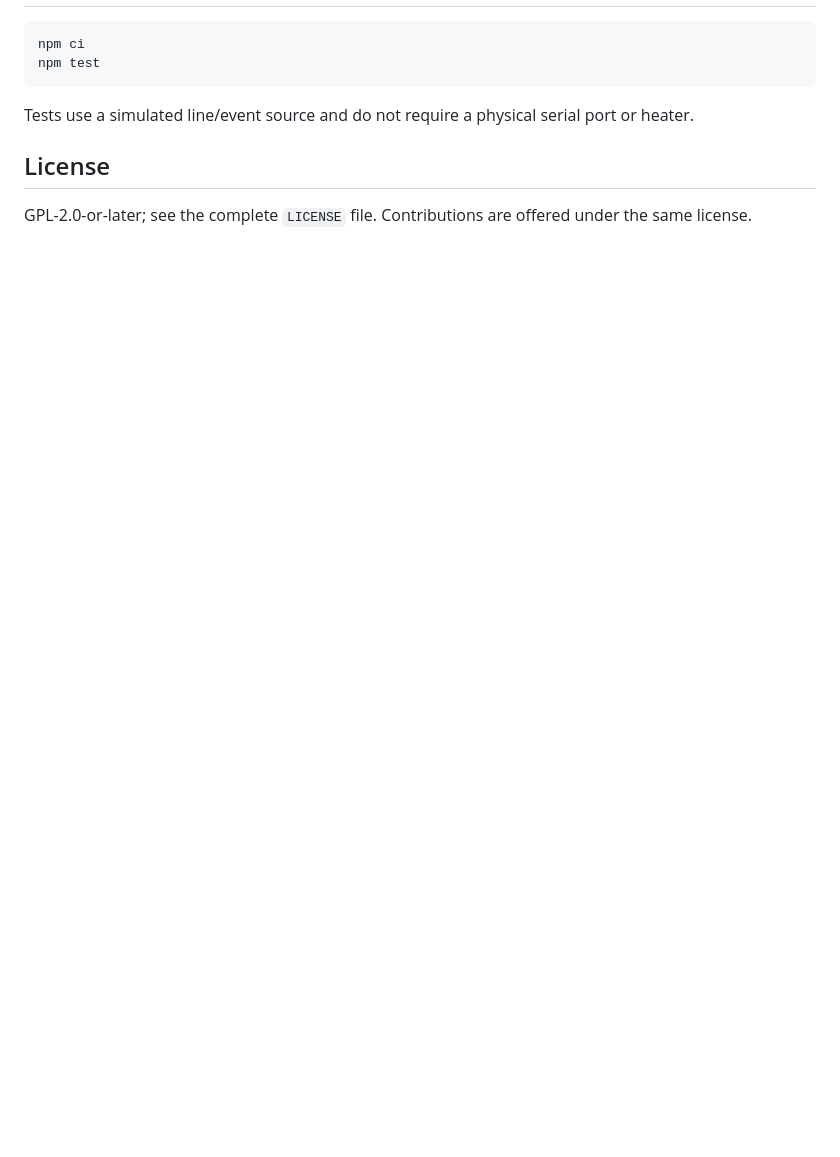
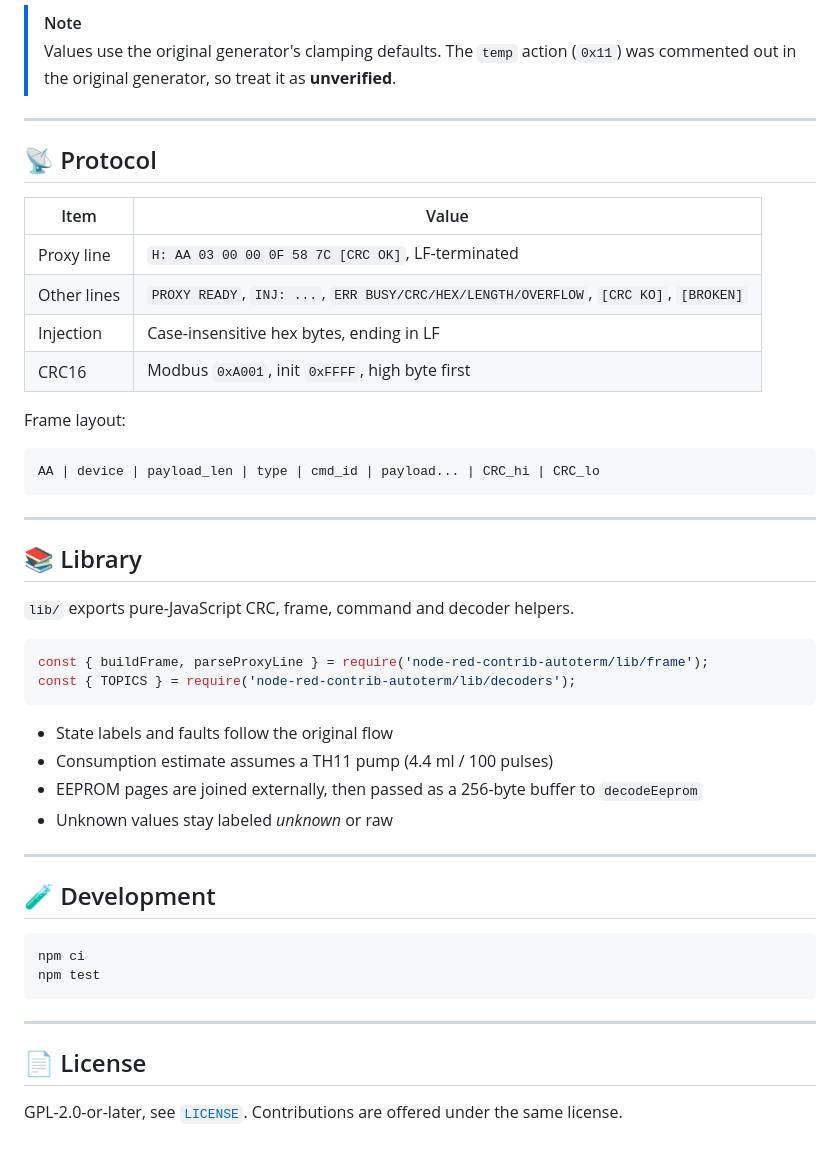
Before and after one commit to Capitaine-Adhoc/node-red-contrib-autoterm, a Markdown page: README.md, the part around one of its changes. Rendered like a GitHub page; blank space fills up the shorter version.

````diff
--- a/README.md
+++ b/README.md
@@ -40,11 +117,49 @@ The sketch source was not included with the supplied files. `firmware/README.md`
+> [!NOTE]
+> Values use the original generator's clamping defaults. The `temp` action (`0x11`) was commented out in the original generator, so treat it as **unverified**.
+
+---
+
+## 📡 Protocol
+
+| Item | Value |
+|---|---|
+| Proxy line | `H: AA 03 00 00 0F 58 7C [CRC OK]`, LF-terminated |
+| Other lines | `PROXY READY`, `INJ: ...`, `ERR BUSY/CRC/HEX/LENGTH/OVERFLOW`, `[CRC KO]`, `[BROKEN]` |
+| Injection | Case-insensitive hex bytes, ending in LF |
+| CRC16 | Modbus `0xA001`, init `0xFFFF`, high byte first |
+
+Frame layout:
+
+```
+AA | device | payload_len | type | cmd_id | payload... | CRC_hi | CRC_lo
+```
+
+---
+
+## 📚 Library
+
+`lib/` exports pure-JavaScript CRC, frame, command and decoder helpers.
+
+```js
+const { buildFrame, parseProxyLine } = require('node-red-contrib-autoterm/lib/frame');
+const { TOPICS } = require('node-red-contrib-autoterm/lib/decoders');
+```
+
+- State labels and faults follow the original flow
+- Consumption estimate assumes a TH11 pump (4.4 ml / 100 pulses)
+- EEPROM pages are joined externally, then passed as a 256-byte buffer to `decodeEeprom`
+- Unknown values stay labeled *unknown* or raw
+
+---
+
+## 🧪 Development
 
 ```sh
 npm ci
 npm test
 ```
+---
 
-Tests use a simulated line/event source and do not require a physical serial port or heater.
+## 📄 License
 
-## License
-
-GPL-2.0-or-later; see the complete `LICENSE` file. Contributions are offered under the same license.
+GPL-2.0-or-later, see [`LICENSE`](LICENSE). Contributions are offered under the same license.
````
Also changed, not shown: other parts of README.md (+95 -18 lines), .github/assets/banner.png (added).
